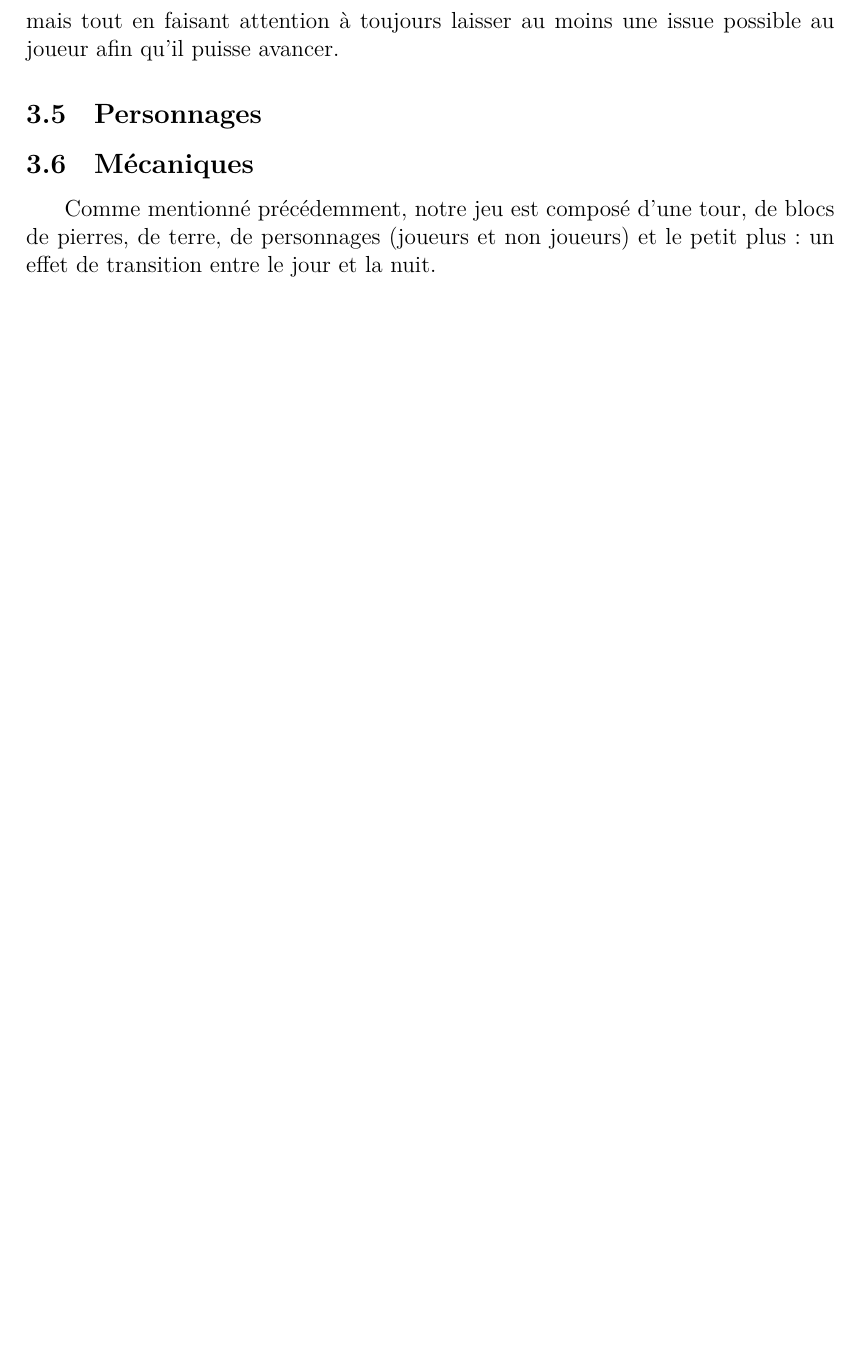
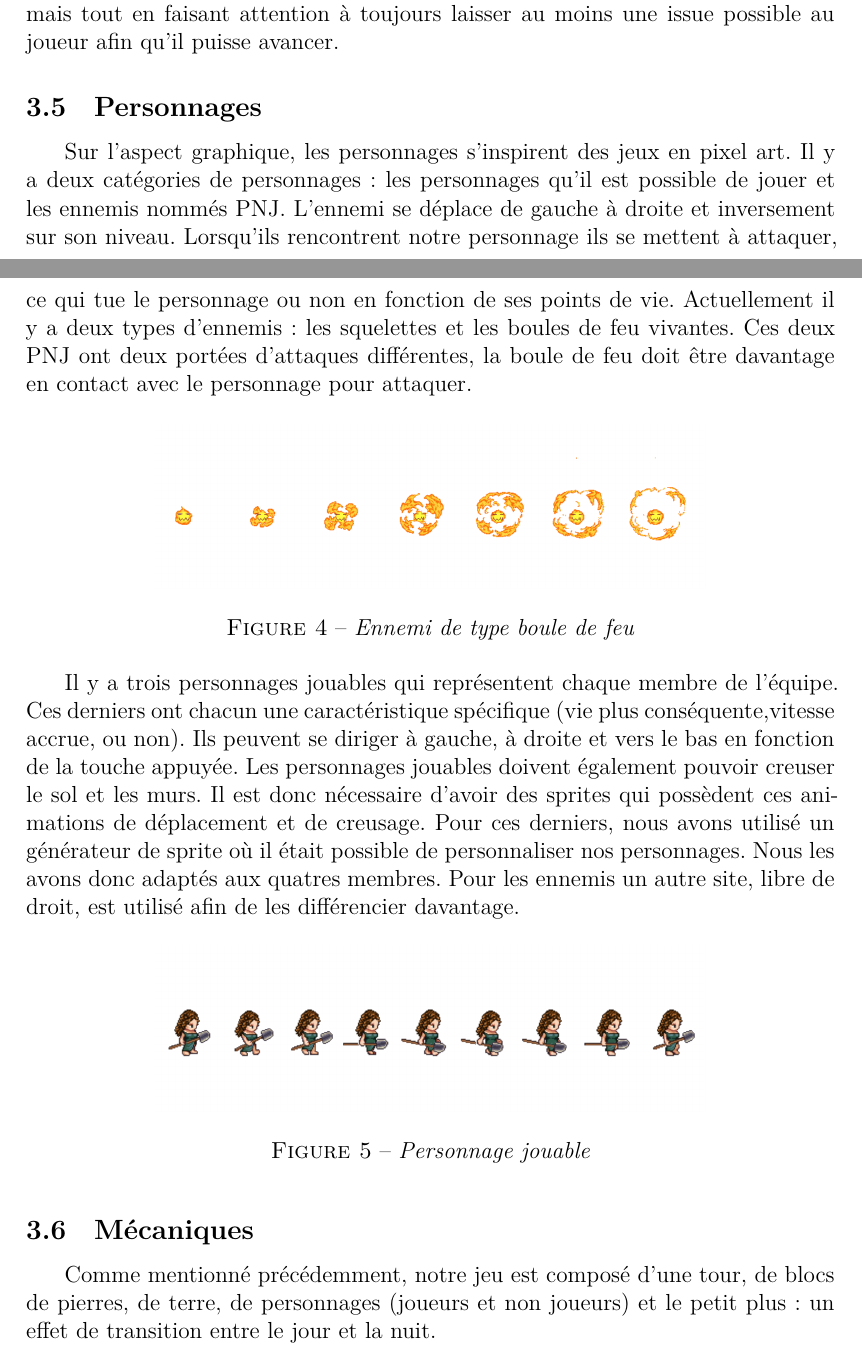
Before and after one commit to Arrween/Dig-and-Rush, a LaTeX document (doc/rapport.tex): part of page 7 of 12 before the commit and two parts of pages 7 and 8 of 13 after it, the two joined at a grey line, cut so that both start at the same text, the shorter picture padded with empty space. Compiled offline with XeLaTeX.

Commit message:
mise à jour de la partie conception du rapport

```diff
--- a/doc/rapport.tex
+++ b/doc/rapport.tex
@@ -176,6 +186,35 @@ La tour elle à son tour, est entourée de murs de blocs de pierres.
 Les niveaux, avec le placement des blocs qui devait être aléatoire, était l'une des parties les plus complexes à concevoir, car il nous fallait pour chaque ligne une suite de blocs de pierres, de blocs de terre et de vides générés automatiquement mais tout en faisant attention à toujours laisser au moins une issue possible au joueur afin qu'il puisse avancer.
 
 \subsection{Personnages}
+Sur l’aspect graphique, les personnages s’inspirent des jeux en pixel art.
+Il y  a deux catégories de personnages : les personnages qu’il est possible de jouer et les ennemis nommés PNJ.
+L’ennemi se déplace de gauche à droite et inversement sur son niveau.
+Lorsqu’ils rencontrent notre personnage ils se mettent à attaquer, ce qui tue le personnage ou non en fonction de ses points de vie.
+Actuellement il y a deux types d’ennemis : les squelettes et les boules de feu vivantes.
+Ces deux PNJ ont deux portées d’attaques différentes, la boule de feu doit être davantage en contact avec le personnage pour attaquer.
+
+\begin{figure}[h]
+	\begin{center}
+		\includegraphics[height=3cm]{img/exemple_feu.png}\\
+		\caption{{\emph{Ennemi de type boule de feu}}}
+		\label{boule de feu}
+	\end{center}
+\end{figure}
+
+Il y a trois personnages jouables qui représentent chaque membre de l’équipe.
+Ces derniers ont chacun une caractéristique spécifique (vie plus conséquente,vitesse accrue, ou non).
+Ils peuvent se diriger à gauche, à droite et vers le bas en fonction de la touche appuyée.
+Les personnages jouables doivent également pouvoir creuser le sol et les murs. Il est donc nécessaire d’avoir des sprites qui possèdent ces animations de déplacement et de creusage.
+Pour ces derniers, nous avons utilisé un générateur de sprite où il était possible de personnaliser nos personnages. Nous les avons donc adaptés aux quatres membres.
+Pour les ennemis un autre site, libre de droit, est utilisé afin de les différencier davantage.
+
+\begin{figure}[h]
+	\begin{center}
+		\includegraphics[height=3cm]{img/exemple_personnage_jouable.png}\\
+		\caption{{\emph{Personnage jouable}}}
+		\label{personnage jouable}
+	\end{center}
+\end{figure}
 
 
 \subsection{Mécaniques}
```
Also changed, not shown: doc/rapport.tex (12 more changed lines).
